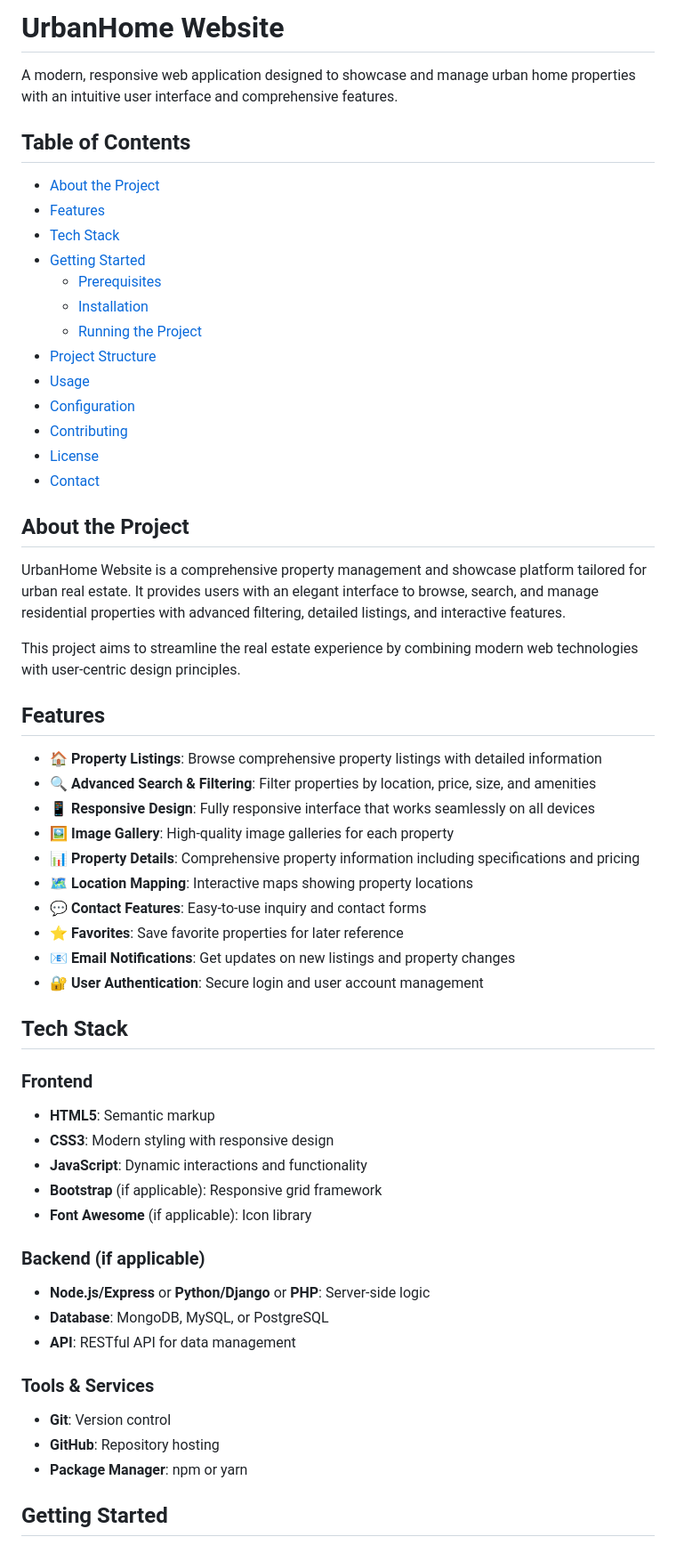
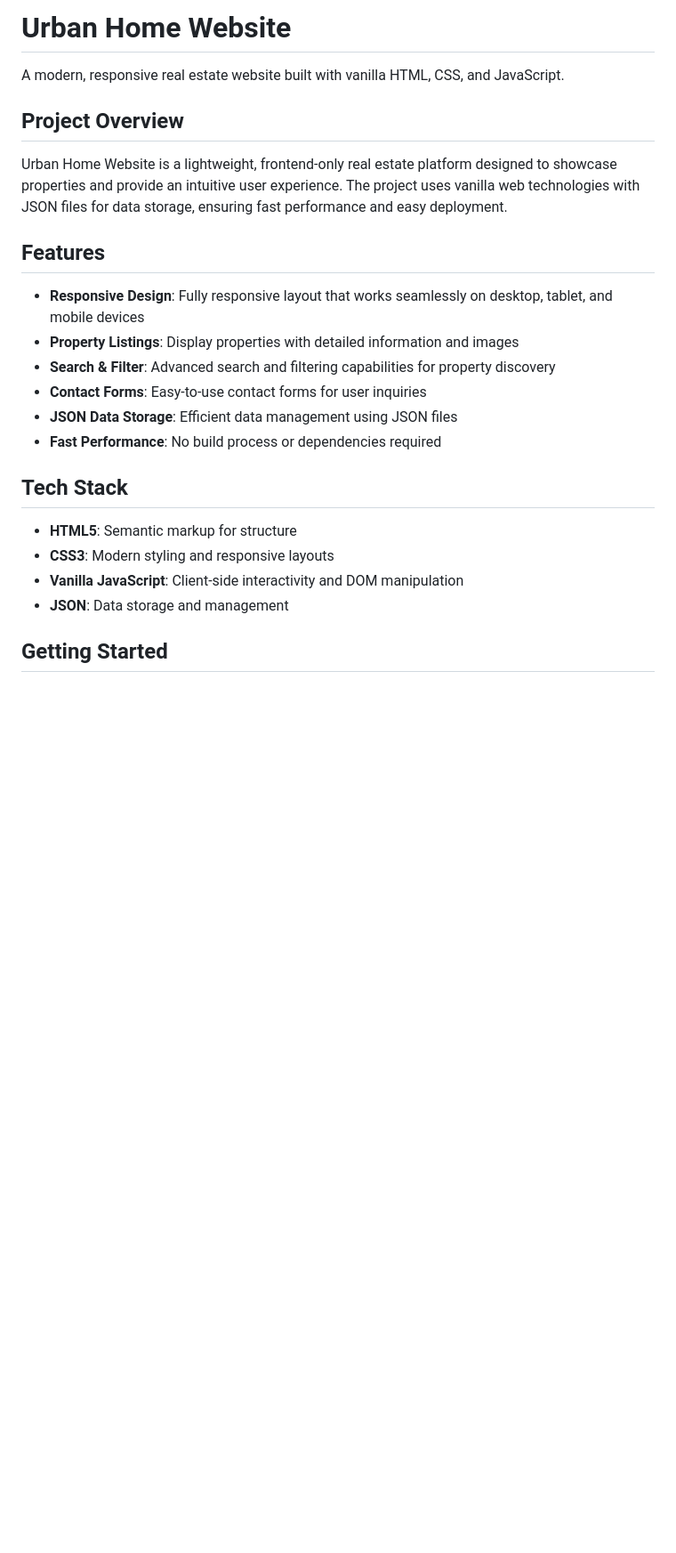
Before and after one commit to Phanideep18/UrbanHomeWebisite, a Markdown page: README.md, the part around one of its changes. Shown at 89% size. GitHub-like rendering; blank space fills up the shorter version.

```diff
--- a/README.md
+++ b/README.md
@@ -1,60 +1,26 @@
-# UrbanHome Website
+# Urban Home Website
 
-A modern, responsive web application designed to showcase and manage urban home properties with an intuitive user interface and comprehensive features.
+A modern, responsive real estate website built with vanilla HTML, CSS, and JavaScript.
 
-## Table of Contents
+## Project Overview
 
-- [About the Project](#about-the-project)
-- [Features](#features)
-- [Tech Stack](#tech-stack)
-- [Getting Started](#getting-started)
-  - [Prerequisites](#prerequisites)
-  - [Installation](#installation)
-  - [Running the Project](#running-the-project)
-- [Project Structure](#project-structure)
-- [Usage](#usage)
-- [Configuration](#configuration)
-- [Contributing](#contributing)
-- [License](#license)
-- [Contact](#contact)
-
-## About the Project
-
-UrbanHome Website is a comprehensive property management and showcase platform tailored for urban real estate. It provides users with an elegant interface to browse, search, and manage residential properties with advanced filtering, detailed listings, and interactive features.
-
-This project aims to streamline the real estate experience by combining modern web technologies with user-centric design principles.
+Urban Home Website is a lightweight, frontend-only real estate platform designed to showcase properties and provide an intuitive user experience. The project uses vanilla web technologies with JSON files for data storage, ensuring fast performance and easy deployment.
 
 ## Features
 
-- 🏠 **Property Listings**: Browse comprehensive property listings with detailed information
-- 🔍 **Advanced Search & Filtering**: Filter properties by location, price, size, and amenities
-- 📱 **Responsive Design**: Fully responsive interface that works seamlessly on all devices
-- 🖼️ **Image Gallery**: High-quality image galleries for each property
-- 📊 **Property Details**: Comprehensive property information including specifications and pricing
-- 🗺️ **Location Mapping**: Interactive maps showing property locations
-- 💬 **Contact Features**: Easy-to-use inquiry and contact forms
-- ⭐ **Favorites**: Save favorite properties for later reference
-- 📧 **Email Notifications**: Get updates on new listings and property changes
-- 🔐 **User Authentication**: Secure login and user account management
+- **Responsive Design**: Fully responsive layout that works seamlessly on desktop, tablet, and mobile devices
+- **Property Listings**: Display properties with detailed information and images
+- **Search & Filter**: Advanced search and filtering capabilities for property discovery
+- **Contact Forms**: Easy-to-use contact forms for user inquiries
+- **JSON Data Storage**: Efficient data management using JSON files
+- **Fast Performance**: No build process or dependencies required
 
 ## Tech Stack
 
-### Frontend
-- **HTML5**: Semantic markup
-- **CSS3**: Modern styling with responsive design
-- **JavaScript**: Dynamic interactions and functionality
-- **Bootstrap** (if applicable): Responsive grid framework
-- **Font Awesome** (if applicable): Icon library
-
-### Backend (if applicable)
-- **Node.js/Express** or **Python/Django** or **PHP**: Server-side logic
-- **Database**: MongoDB, MySQL, or PostgreSQL
-- **API**: RESTful API for data management
-
-### Tools & Services
-- **Git**: Version control
-- **GitHub**: Repository hosting
-- **Package Manager**: npm or yarn
+- **HTML5**: Semantic markup for structure
+- **CSS3**: Modern styling and responsive layouts
+- **Vanilla JavaScript**: Client-side interactivity and DOM manipulation
+- **JSON**: Data storage and management
 
 ## Getting Started
 
```
Also changed, not shown: other parts of README.md (+60 -139 lines).
